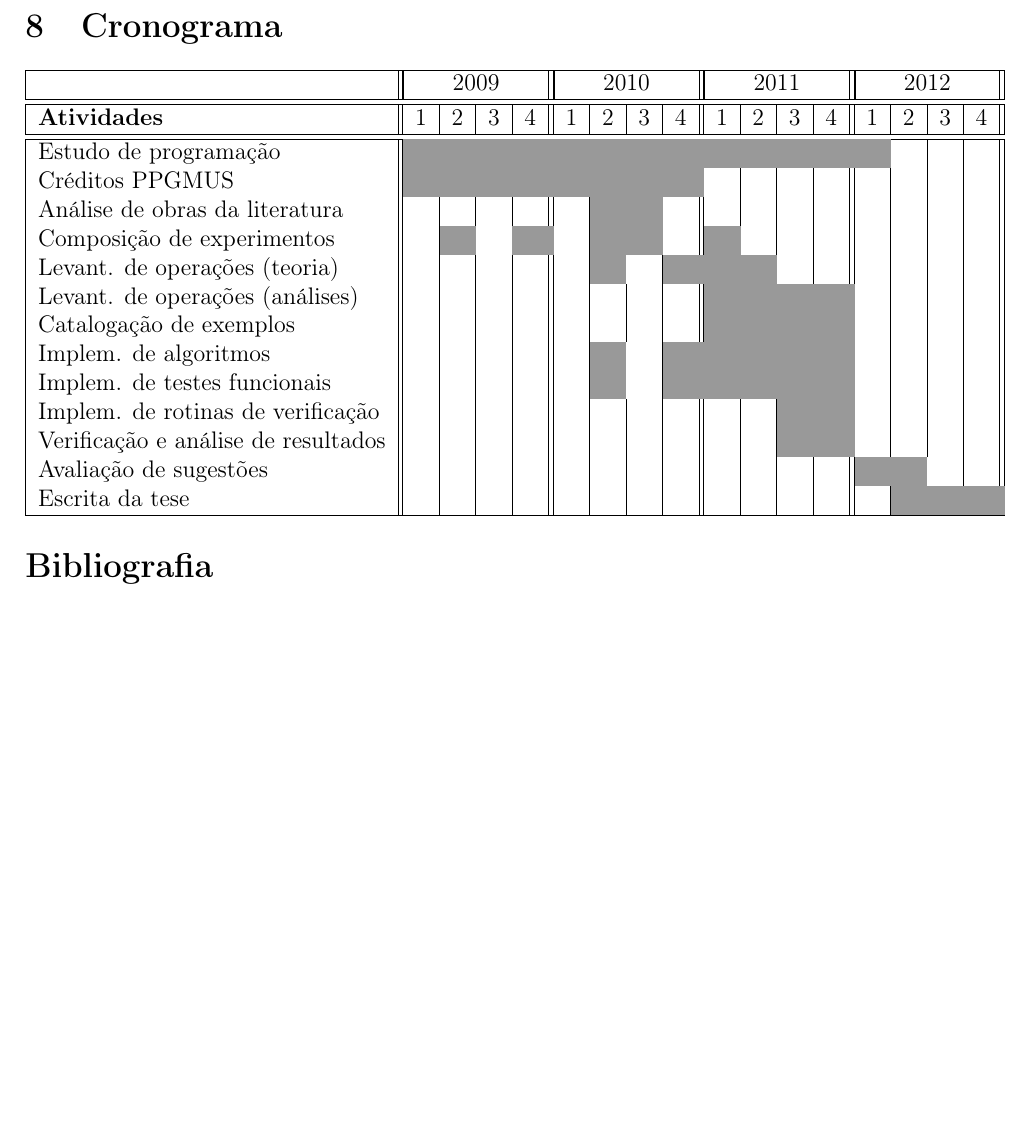
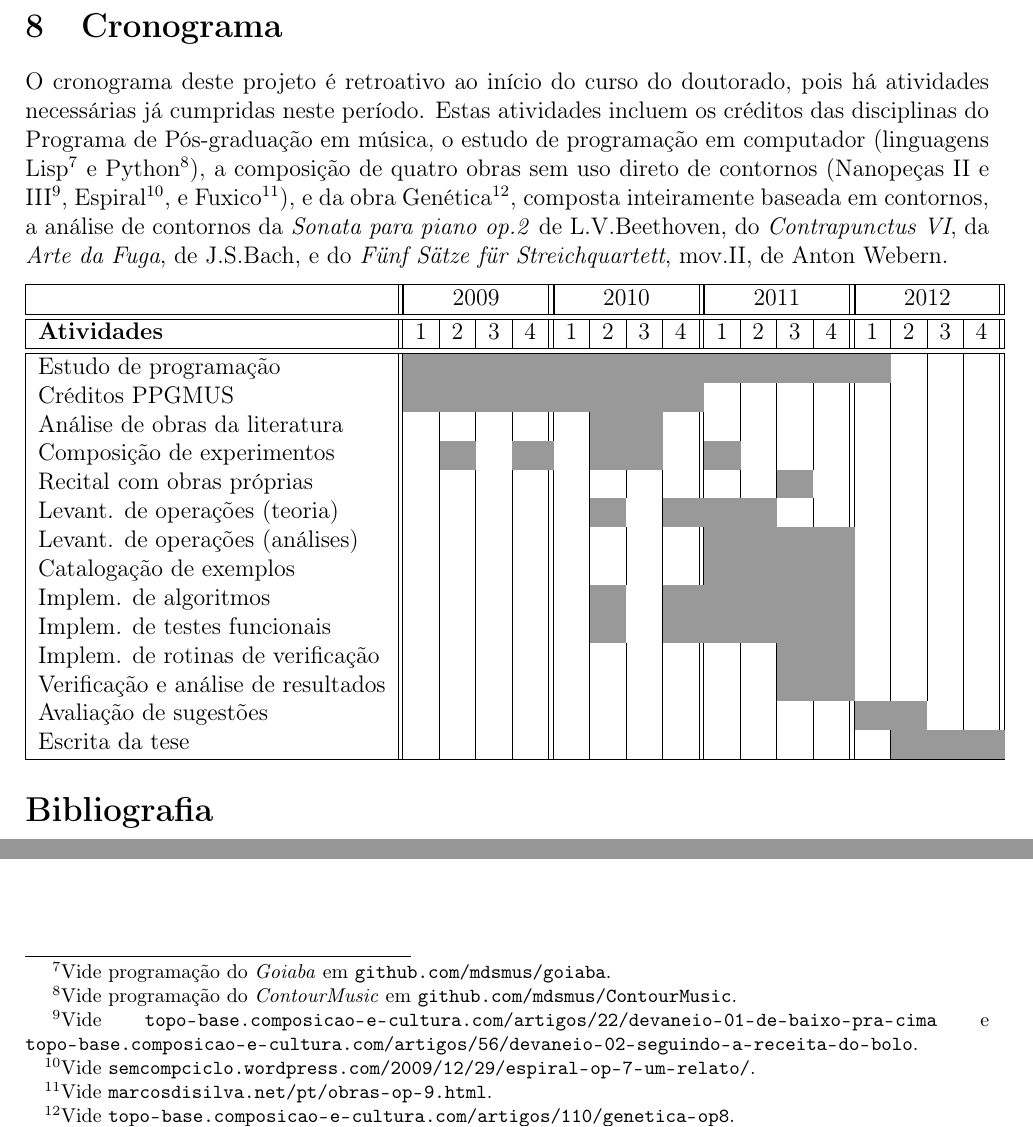
Before and after one commit to mdsmus/projeto-tese, a LaTeX thesis (projeto-tese.tex): part of page 7 of 7 before the commit and two parts of page 7 of 7 after it, the two joined at a grey line, cut so that both start at the same text, the shorter picture padded with empty space. Compiled offline with pdfLaTeX.

Commit message:
Insere texto parcial na seção do cronograma

```diff
--- a/projeto-tese.tex
+++ b/projeto-tese.tex
@@ -496,6 +496,28 @@ contornos musicais, para auxiliar na análise e composição musical.
 \section{Cronograma}
 \label{sec:cronograma}
 
+O cronograma deste projeto é retroativo ao início do curso do
+doutorado, pois há atividades necessárias já cumpridas neste
+período. Estas atividades incluem os créditos das disciplinas do
+Programa de Pós-graduação em música, o estudo de programação em
+computador (linguagens Lisp\footnote{Vide programação do
+  \textit{Goiaba} em \url{github.com/mdsmus/goiaba}.} e
+Python\footnote{Vide programação do \textit{ContourMusic} em
+  \url{github.com/mdsmus/ContourMusic}.}), a composição de quatro
+obras sem uso direto de contornos (Nanopeças II e III\footnote{Vide
+  \url{topo-base.composicao-e-cultura.com/artigos/22/devaneio-01-de-baixo-pra-cima}
+  e
+  \url{topo-base.composicao-e-cultura.com/artigos/56/devaneio-02-seguindo-a-receita-do-bolo}.},
+Espiral\footnote{Vide
+  \url{semcompciclo.wordpress.com/2009/12/29/espiral-op-7-um-relato/}.},
+e Fuxico\footnote{Vide \url{marcosdisilva.net/pt/obras-op-9.html}.}),
+e da obra Genética\footnote{Vide
+  \url{topo-base.composicao-e-cultura.com/artigos/110/genetica-op8}.},
+composta inteiramente baseada em contornos, a análise de contornos da
+\opus{Sonata para piano op.2} de L.V.Beethoven, do \opus{Contrapunctus
+  VI}, da \opus{Arte da Fuga}, de J.S.Bach, e do \opus{Fünf Sätze für
+  Streichquartett}, mov.II, de Anton Webern.
+
 %% escrever texto explicando o que já fiz
 %% inserir calendário passado
 %% falar do recital
@@ -516,6 +538,7 @@ contornos musicais, para auxiliar na análise e composição musical.
   Créditos PPGMUS & \ok & \ok & \ok & \ok & \ok & \ok & \ok & \ok & & & & & & & & \\
   Análise de obras da literatura & & & & & & \ok & \ok & & & & & & & & & \\
   Composição de experimentos & & \ok & & \ok & & \ok & \ok & & \ok & & & & & & & \\
+  Recital com obras próprias & & & & & & & & & & & \ok & & & & & \\
   Levant. de operações (teoria) & & & & & & \ok & & \ok & \ok & \ok & & & & & & \\
   Levant. de operações (análises) & & & & & & & & & \ok & \ok & \ok & \ok & & & & \\
   Catalogação de exemplos & & & & & & & & & \ok & \ok & \ok & \ok & & & & \\
```
